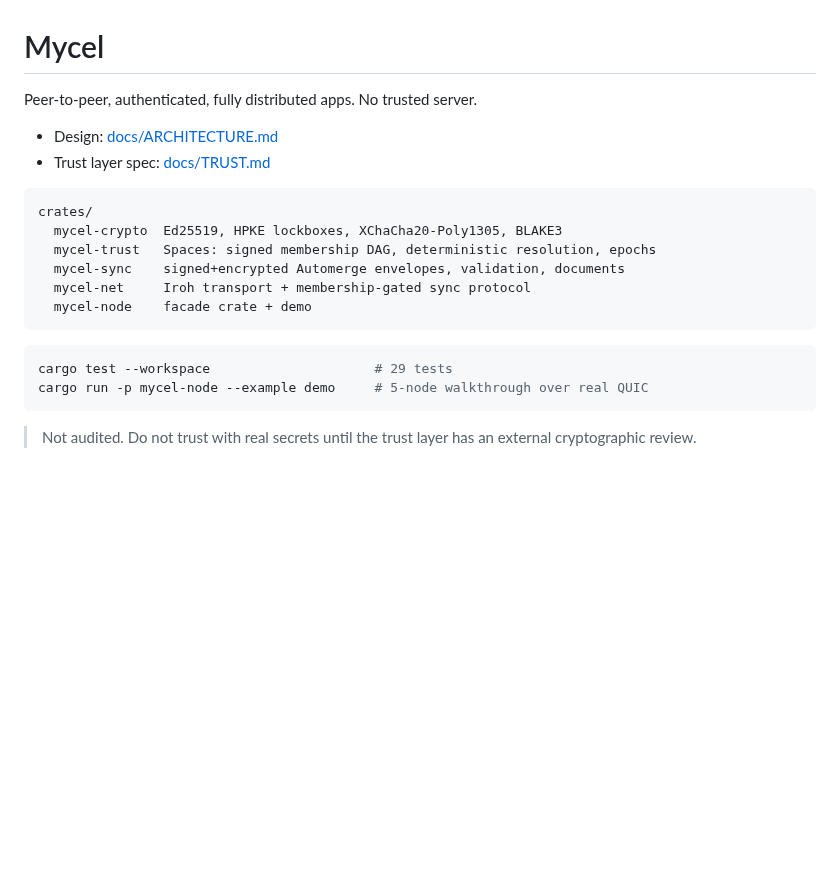
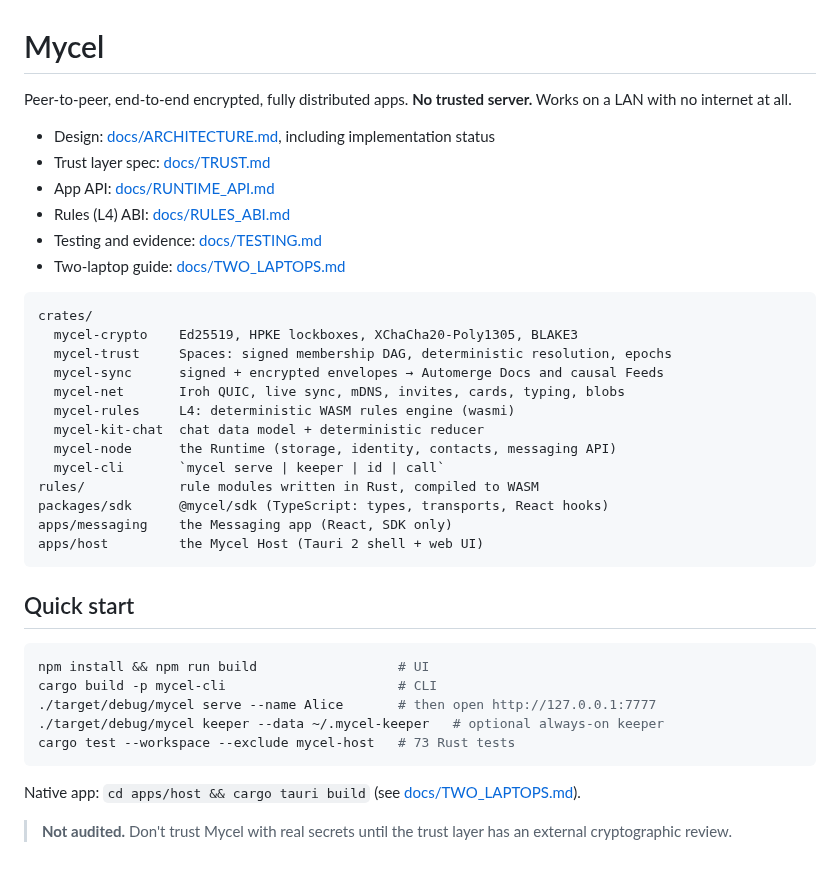
Before and after one commit to atullal/mycel, a Markdown page: README.md, the part around the change. Drawn GitHub-style; blank space fills up the shorter version.

Commit message:
Docs: implementation status, testing evidence, runtime API answers, README
Co-Authored-By: Claude Opus 5.5 <noreply@anthropic.com>

````diff
--- a/README.md
+++ b/README.md
@@ -1,22 +1,39 @@
 # Mycel
 
-Peer-to-peer, authenticated, fully distributed apps. No trusted server.
+Peer-to-peer, end-to-end encrypted, fully distributed apps. **No trusted server.** Works on a LAN with no internet at all.
 
-- Design: [docs/ARCHITECTURE.md](docs/ARCHITECTURE.md)
+- Design: [docs/ARCHITECTURE.md](docs/ARCHITECTURE.md), including implementation status
 - Trust layer spec: [docs/TRUST.md](docs/TRUST.md)
+- App API: [docs/RUNTIME_API.md](docs/RUNTIME_API.md)
+- Rules (L4) ABI: [docs/RULES_ABI.md](docs/RULES_ABI.md)
+- Testing and evidence: [docs/TESTING.md](docs/TESTING.md)
+- Two-laptop guide: [docs/TWO_LAPTOPS.md](docs/TWO_LAPTOPS.md)
 
 ```
 crates/
-  mycel-crypto  Ed25519, HPKE lockboxes, XChaCha20-Poly1305, BLAKE3
-  mycel-trust   Spaces: signed membership DAG, deterministic resolution, epochs
-  mycel-sync    signed+encrypted Automerge envelopes, validation, documents
-  mycel-net     Iroh transport + membership-gated sync protocol
-  mycel-node    facade crate + demo
+  mycel-crypto    Ed25519, HPKE lockboxes, XChaCha20-Poly1305, BLAKE3
+  mycel-trust     Spaces: signed membership DAG, deterministic resolution, epochs
+  mycel-sync      signed + encrypted envelopes → Automerge Docs and causal Feeds
+  mycel-net       Iroh QUIC, live sync, mDNS, invites, cards, typing, blobs
+  mycel-rules     L4: deterministic WASM rules engine (wasmi)
+  mycel-kit-chat  chat data model + deterministic reducer
+  mycel-node      the Runtime (storage, identity, contacts, messaging API)
+  mycel-cli       `mycel serve | keeper | id | call`
+rules/            rule modules written in Rust, compiled to WASM
+packages/sdk      @mycel/sdk (TypeScript: types, transports, React hooks)
+apps/messaging    the Messaging app (React, SDK only)
+apps/host         the Mycel Host (Tauri 2 shell + web UI)
 ```
 
+## Quick start
 ```sh
-cargo test --workspace                     # 29 tests
-cargo run -p mycel-node --example demo     # 5-node walkthrough over real QUIC
+npm install && npm run build                  # UI
+cargo build -p mycel-cli                      # CLI
+./target/debug/mycel serve --name Alice       # then open http://127.0.0.1:7777
+./target/debug/mycel keeper --data ~/.mycel-keeper   # optional always-on keeper
+cargo test --workspace --exclude mycel-host   # 73 Rust tests
 ```
 
-> Not audited. Do not trust with real secrets until the trust layer has an external cryptographic review.
+Native app: `cd apps/host && cargo tauri build` (see [docs/TWO_LAPTOPS.md](docs/TWO_LAPTOPS.md)).
+
+> **Not audited.** Don't trust Mycel with real secrets until the trust layer has an external cryptographic review.
````
Also changed, not shown: docs/ARCHITECTURE.md (+17 -1 lines), docs/RUNTIME_API.md (+30 -2 lines), docs/TESTING.md (added, +37 -0 lines), docs/screenshots/02-alice-new-conv.png (added), docs/screenshots/04-bob-inbox.png (added), docs/screenshots/06-alice-sees-reply.png (added), docs/screenshots/07-alice-download-react.png (added), docs/screenshots/09-carol-inbox.png (added).
